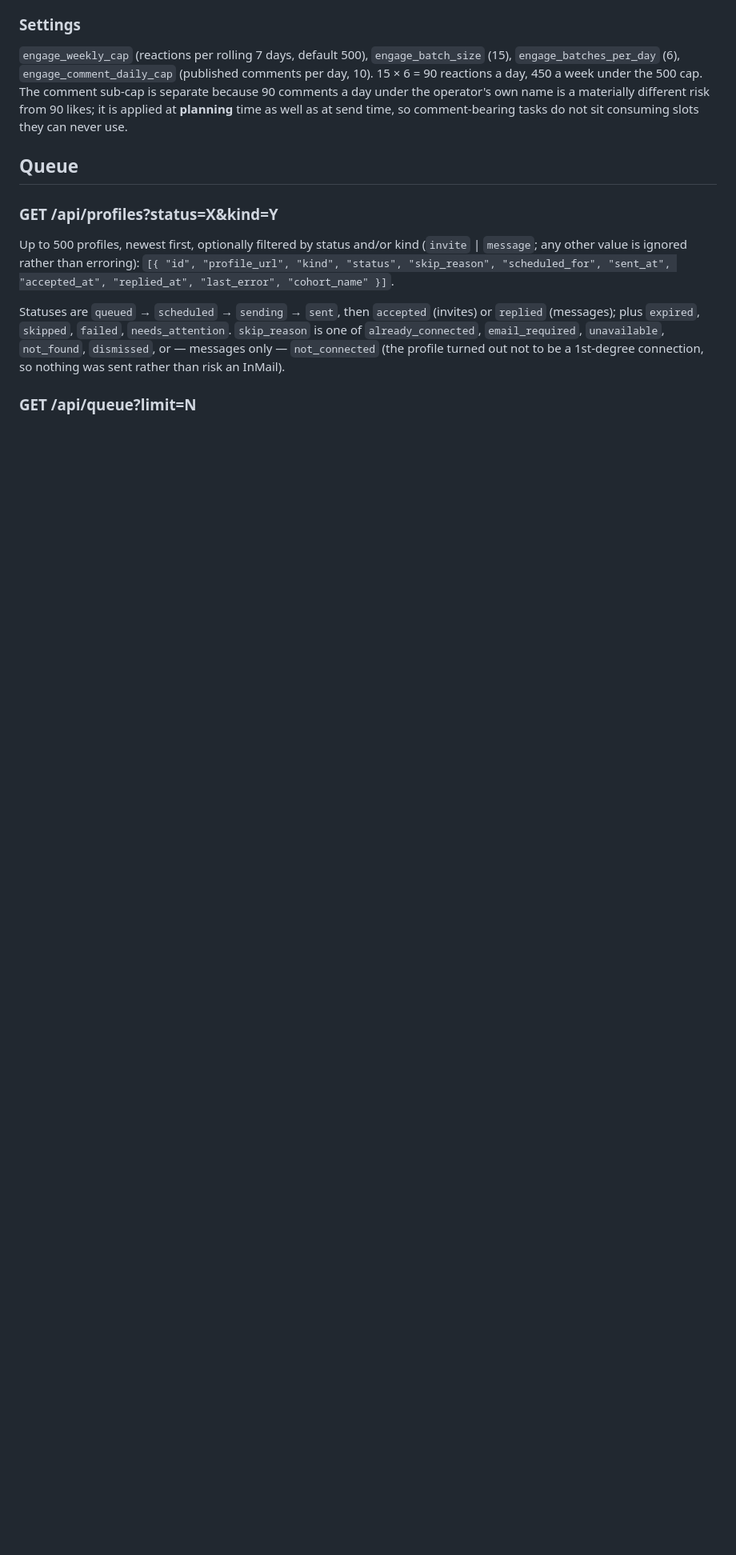
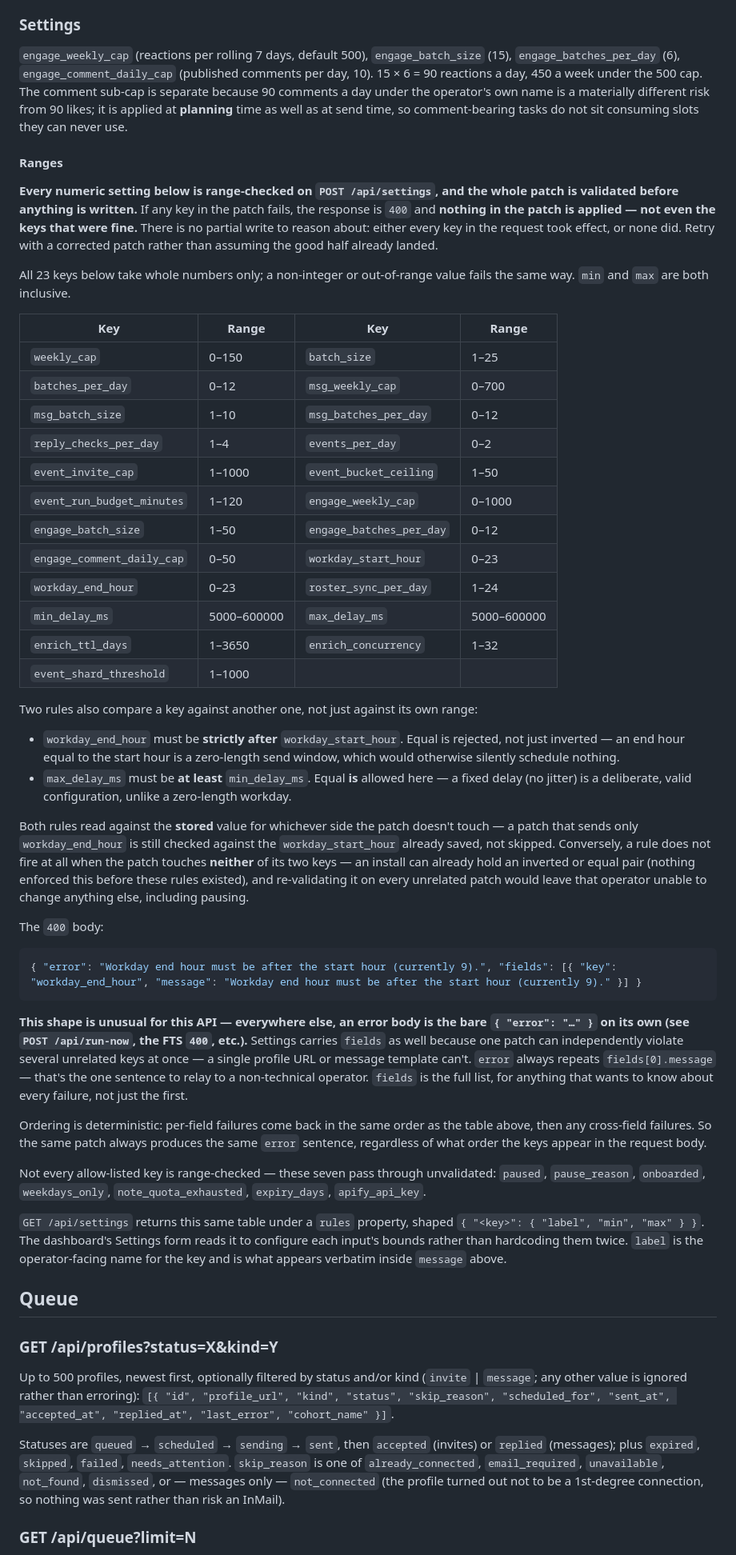
Before and after one commit to itaiintezer/linkedin-conn, a Markdown page: API.md, the part around one of its changes. Shown at 80% size. GitHub-like rendering; blank space fills up the shorter version.

Commit message:
docs: document the settings ranges and the 400 shape

````diff
--- a/API.md
+++ b/API.md
@@ -743,6 +743,73 @@ because 90 comments a day under the operator's own name is a materially differen
 90 likes; it is applied at **planning** time as well as at send time, so comment-bearing tasks
 do not sit consuming slots they can never use.
 
+#### Ranges
+
+**Every numeric setting below is range-checked on `POST /api/settings`, and the whole patch is
+validated before anything is written.** If any key in the patch fails, the response is `400`
+and **nothing in the patch is applied — not even the keys that were fine.** There is no partial
+write to reason about: either every key in the request took effect, or none did. Retry with a
+corrected patch rather than assuming the good half already landed.
+
+All 23 keys below take whole numbers only; a non-integer or out-of-range value fails the same
+way. `min` and `max` are both inclusive.
+
+| Key | Range | Key | Range |
+|---|---|---|---|
+| `weekly_cap` | 0–150 | `batch_size` | 1–25 |
+| `batches_per_day` | 0–12 | `msg_weekly_cap` | 0–700 |
+| `msg_batch_size` | 1–10 | `msg_batches_per_day` | 0–12 |
+| `reply_checks_per_day` | 1–4 | `events_per_day` | 0–2 |
+| `event_invite_cap` | 1–1000 | `event_bucket_ceiling` | 1–50 |
+| `event_run_budget_minutes` | 1–120 | `engage_weekly_cap` | 0–1000 |
+| `engage_batch_size` | 1–50 | `engage_batches_per_day` | 0–12 |
+| `engage_comment_daily_cap` | 0–50 | `workday_start_hour` | 0–23 |
+| `workday_end_hour` | 0–23 | `roster_sync_per_day` | 1–24 |
+| `min_delay_ms` | 5000–600000 | `max_delay_ms` | 5000–600000 |
+| `enrich_ttl_days` | 1–3650 | `enrich_concurrency` | 1–32 |
+| `event_shard_threshold` | 1–1000 | | |
+
+Two rules also compare a key against another one, not just against its own range:
+
+- `workday_end_hour` must be **strictly after** `workday_start_hour`. Equal is rejected, not
+  just inverted — an end hour equal to the start hour is a zero-length send window, which would
+  otherwise silently schedule nothing.
+- `max_delay_ms` must be **at least** `min_delay_ms`. Equal **is** allowed here — a fixed delay
+  (no jitter) is a deliberate, valid configuration, unlike a zero-length workday.
+
+Both rules read against the **stored** value for whichever side the patch doesn't touch — a
+patch that sends only `workday_end_hour` is still checked against the `workday_start_hour`
+already saved, not skipped. Conversely, a rule does not fire at all when the patch touches
+**neither** of its two keys — an install can already hold an inverted or equal pair (nothing
+enforced this before these rules existed), and re-validating it on every unrelated patch would
+leave that operator unable to change anything else, including pausing.
+
+The `400` body:
+
+```json
+{ "error": "Workday end hour must be after the start hour (currently 9).", "fields": [{ "key": "workday_end_hour", "message": "Workday end hour must be after the start hour (currently 9)." }] }
+```
+
+**This shape is unusual for this API — everywhere else, an error body is the bare `{ "error":
+"…" }` on its own (see `POST /api/run-now`, the FTS `400`, etc.).** Settings carries `fields` as
+well because one patch can independently violate several unrelated keys at once — a single
+profile URL or message template can't. `error` always repeats `fields[0].message` — that's the
+one sentence to relay to a non-technical operator. `fields` is the full list, for anything that
+wants to know about every failure, not just the first.
+
+Ordering is deterministic: per-field failures come back in the same order as the table above,
+then any cross-field failures. So the same patch always produces the same `error` sentence,
+regardless of what order the keys appear in the request body.
+
+Not every allow-listed key is range-checked — these seven pass through unvalidated: `paused`,
+`pause_reason`, `onboarded`, `weekdays_only`, `note_quota_exhausted`, `expiry_days`,
+`apify_api_key`.
+
+`GET /api/settings` returns this same table under a `rules` property, shaped
+`{ "<key>": { "label", "min", "max" } }`. The dashboard's Settings form reads it to configure
+each input's bounds rather than hardcoding them twice. `label` is the operator-facing name for
+the key and is what appears verbatim inside `message` above.
+
 ## Queue
 
 ### GET /api/profiles?status=X&kind=Y
````
Also changed, not shown: other parts of API.md (+4 -2 lines).
